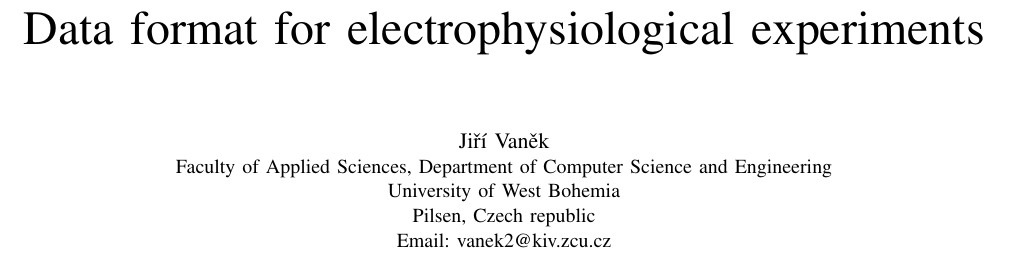
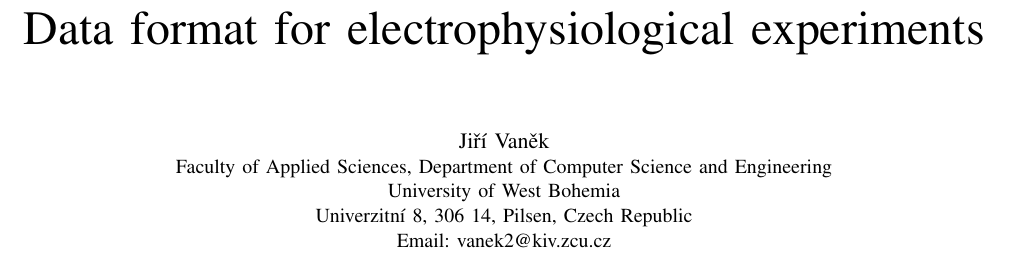
Before and after one commit to JiriVanek/konference, a LaTeX paper (IEEEtran5/bare_conf.tex): part of page 1 of 6, cut so that both start at the same text. Compiled offline with pdfLaTeX.

Commit message:
conflict resilution after cloning

```diff
--- a/IEEEtran5/bare_conf.tex
+++ b/IEEEtran5/bare_conf.tex
@@ -361,7 +361,7 @@
 \author{\IEEEauthorblockN{Jiří Vaněk}
 \IEEEauthorblockA{Faculty of Applied Sciences, Department of Computer Science and Engineering\\
 University of West Bohemia\\
-Pilsen, Czech republic\\
+Univerzitní 8, 306 14, Pilsen, Czech Republic\\
 Email: vanek2@kiv.zcu.cz}
 }
 
```
Also changed, not shown: IEEEtran5/bare_conf.pdf, 3 other files.
